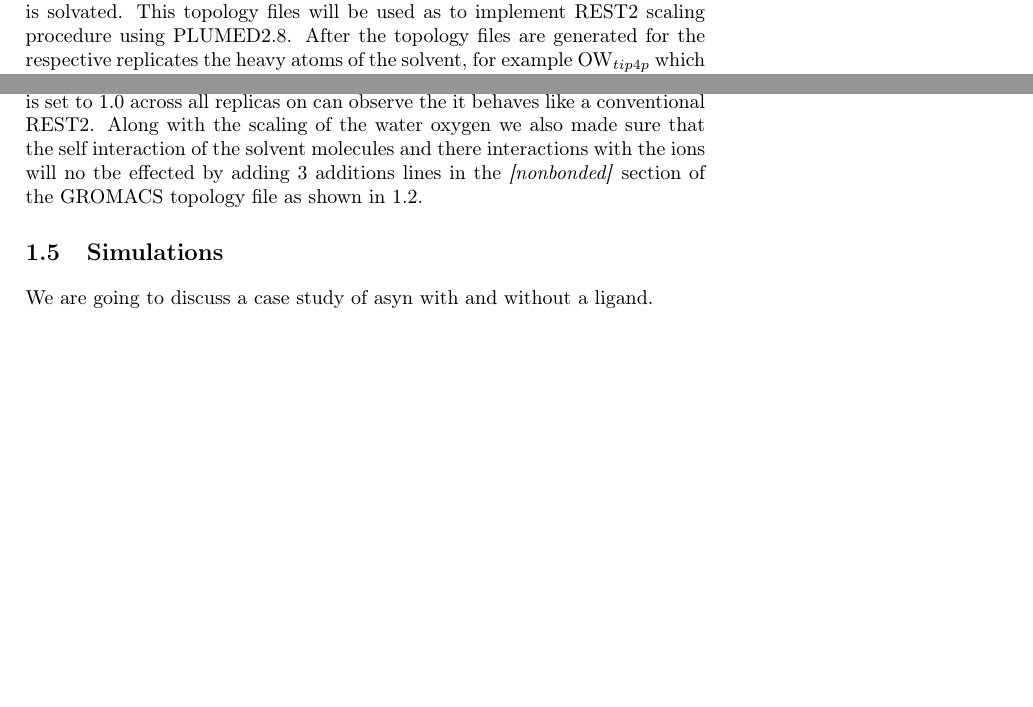
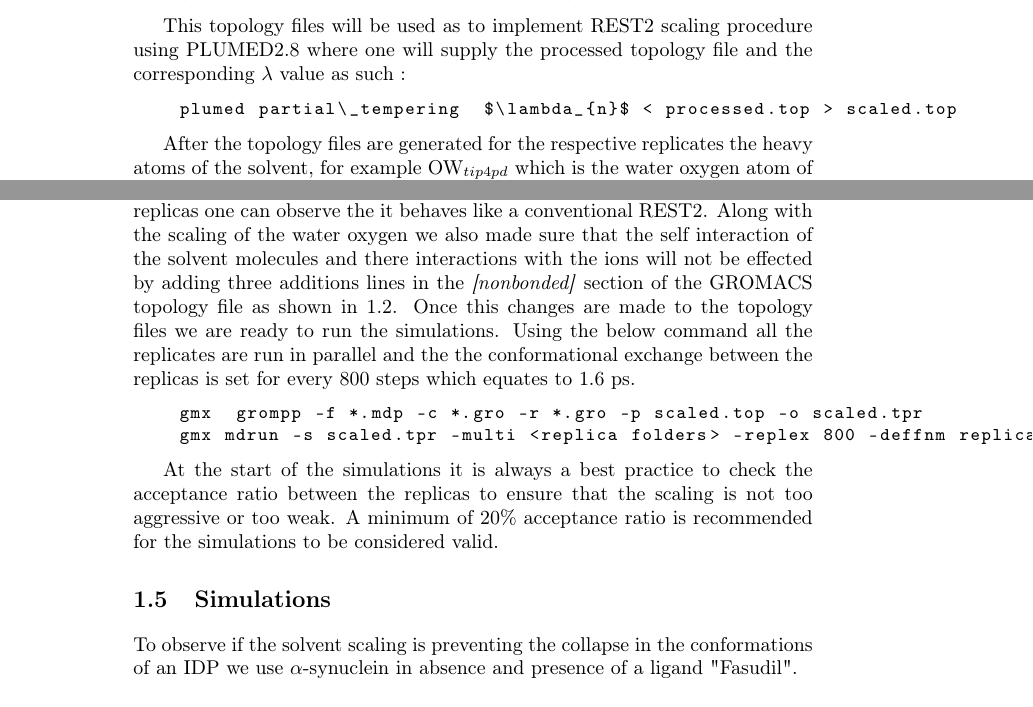
Before and after one commit to koreyr/enhanced_sampling_chapter, a LaTeX thesis (tex_files/enhanced_sampling.tex, which reads tex_files/Sections/Methods.tex, tex_files/Sections/Simulations.tex): two parts of page 5 of 6 before the commit and two parts of page 6 of 7 after it, joined at a grey line, cut so that both start at the same text, the shorter picture padded with empty space. The pictures show the PDF file tex_files/enhanced_sampling.pdf that the author committed with the source.

Commit message:
Changes to methods and some equations

```diff
--- a/tex_files/Sections/Methods.tex
+++ b/tex_files/Sections/Methods.tex
@@ -4,5 +13,10 @@ This topology files will be used as to implement REST2 scaling procedure using P
+    gmx grompp -f *.mdp -c *.gro -r *.gro -p topol.top -o *.tpr -pp
+\end{lstlisting}
+
+This topology files will be used as to implement REST2 scaling procedure using PLUMED2.8 where one will supply the processed topology file and the corresponding $\lambda$ value as such :
+
+\begin{lstlisting}[language=sh, basicstyle=\ttfamily\small]
+    plumed partial\_tempering  $\lambda_{n}$ < processed.top > scaled.top
+\end{lstlisting}
+
 After the topology files are generated for the respective replicates the heavy atoms
-of the solvent, for example OW$_{tip4p}$ which is the water oxygen atom of amber99sb-\textit{disp} force field whose $\epsilon$ will be scaled by a factor of $\kappa^{2}_{n}$ to satisfy the scaling condition
-as mentioned in Eq. \ref{eq:epsilon_scaling}, \ref{eq:wat_scaling}.
-If $\kappa_{n}$ is set to 1.0 across all replicas on can observe the it behaves like a conventional REST2.
-Along with the scaling of the water oxygen we also made sure that the self interaction of the solvent molecules and there interactions with the ions will no tbe effected by adding 3 additions lines in the \textit{[nonbonded]} section of the GROMACS topology file as shown in \ref{tab:eps_noscale_table}.
@@ -9 +27,11 @@ Along with the scaling of the water oxygen we also made sure that the self inter
 Once this changes are made to the topology files we are ready to run the simulations.
+Using the below command all the replicates are run in parallel and the the conformational exchange between the replicas is set for every 800 steps which equates to 1.6 ps.
+
+\begin{lstlisting}[language=sh, basicstyle=\ttfamily\small]
+    gmx  grompp -f *.mdp -c *.gro -r *.gro -p scaled.top -o scaled.tpr
+    gmx mdrun -s scaled.tpr -multi <replica folders> -replex 800 -deffnm replica -plumed plumed.dat
+\end{lstlisting}
+
+
+At the start of the simulations it is always a best practice to check the acceptance ratio between the replicas to ensure that the scaling is not too aggressive or too weak.
+A minimum of 20\% acceptance ratio is recommended for the simulations to be considered valid.
--- a/tex_files/Sections/Simulations.tex
+++ b/tex_files/Sections/Simulations.tex
@@ -1 +1 @@
-We are going to discuss a case study of asyn with and without a ligand.
+To observe if the solvent scaling is preventing the collapse in the conformations of an IDP we use $\alpha$-synuclein in absence and presence of a ligand "Fasudil".
```
Also changed, not shown: tex_files/Sections/Theory.tex (+11 -1 lines), tex_files/enhanced_sampling.tex (+1 -0 lines), tex_files/equations/epsilon_scaling.tex (+1 -1 lines), tex_files/equations/lambda_scaling.tex (+1 -1 lines), tex_files/equations/rest2_AR.tex (+1 -1 lines), tex_files/tables/vdw_noscaling_table.tex (+2 -2 lines), tex_files/enhanced_sampling.pdf, tex_files/Sections/Methods.tex (18 more changed lines), 8 other files.
